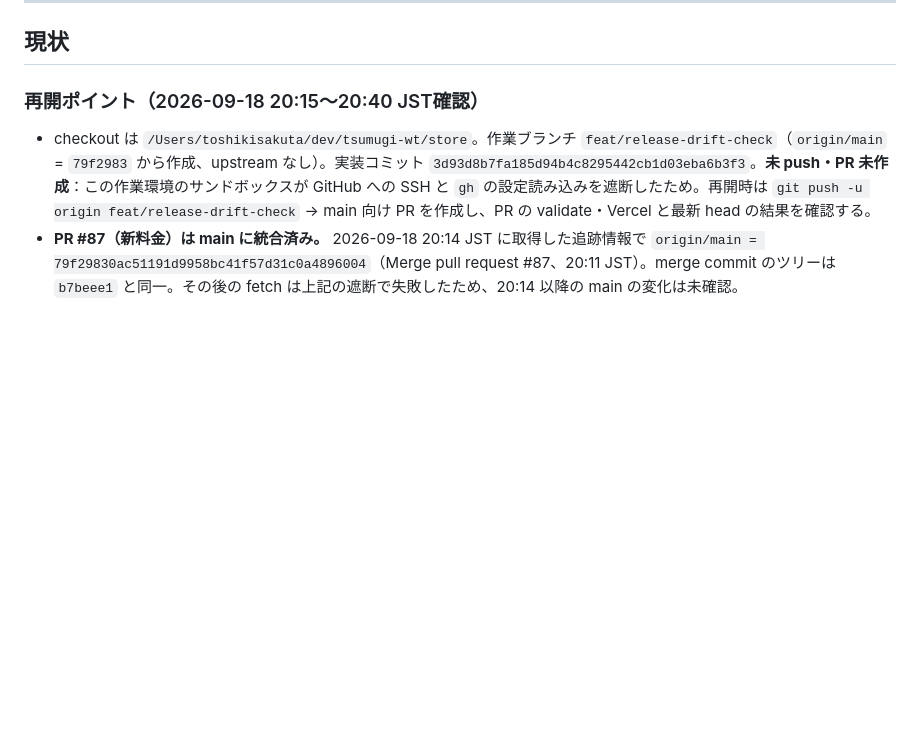
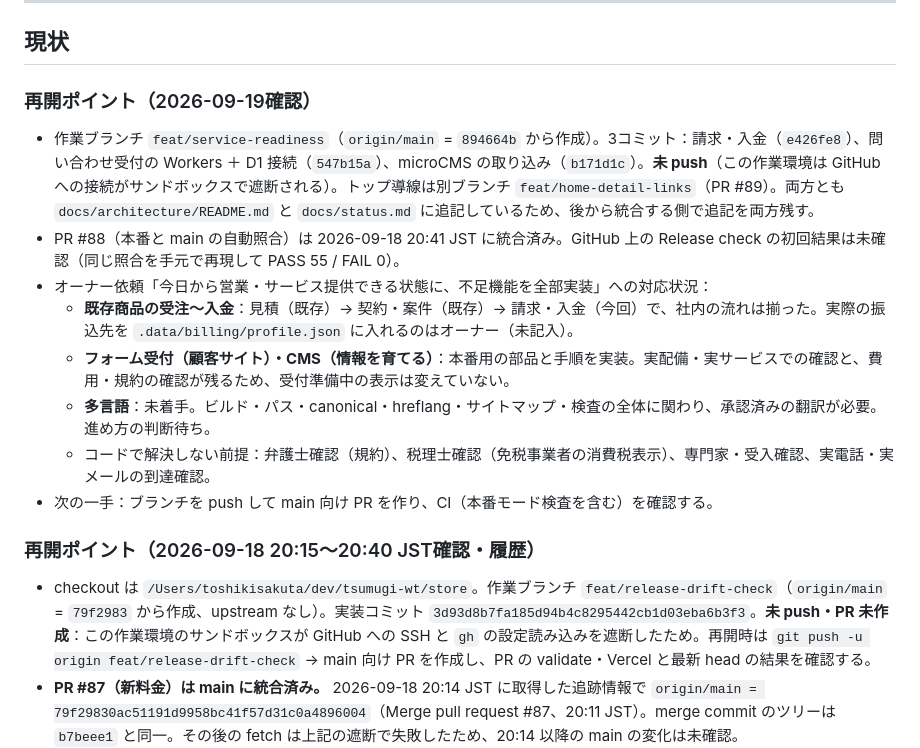
Before and after one commit to bright-broom/tsumugi, a Markdown page: docs/status.md, the part around the change. Drawn GitHub-style; blank space fills up the shorter version.

Commit message:
docs: record service readiness progress and open decisions
Co-Authored-By: Claude Opus 5 <noreply@anthropic.com>

```diff
--- a/docs/status.md
+++ b/docs/status.md
@@ -10,7 +10,18 @@
 
 ## 現状
 
-### 再開ポイント（2026-09-18 20:15〜20:40 JST確認）
+### 再開ポイント（2026-09-19確認）
+
+- 作業ブランチ `feat/service-readiness`（`origin/main` = `894664b` から作成）。3コミット：請求・入金（`e426fe8`）、問い合わせ受付の Workers ＋ D1 接続（`547b15a`）、microCMS の取り込み（`b171d1c`）。**未 push**（この作業環境は GitHub への接続がサンドボックスで遮断される）。トップ導線は別ブランチ `feat/home-detail-links`（PR #89）。両方とも `docs/architecture/README.md` と `docs/status.md` に追記しているため、後から統合する側で追記を両方残す。
+- PR #88（本番と main の自動照合）は 2026-09-18 20:41 JST に統合済み。GitHub 上の Release check の初回結果は未確認（同じ照合を手元で再現して PASS 55 / FAIL 0）。
+- オーナー依頼「今日から営業・サービス提供できる状態に、不足機能を全部実装」への対応状況：
+  - **既存商品の受注〜入金**：見積（既存）→ 契約・案件（既存）→ 請求・入金（今回）で、社内の流れは揃った。実際の振込先を `.data/billing/profile.json` に入れるのはオーナー（未記入）。
+  - **フォーム受付（顧客サイト）・CMS（情報を育てる）**：本番用の部品と手順を実装。実配備・実サービスでの確認と、費用・規約の確認が残るため、受付準備中の表示は変えていない。
+  - **多言語**：未着手。ビルド・パス・canonical・hreflang・サイトマップ・検査の全体に関わり、承認済みの翻訳が必要。進め方の判断待ち。
+  - コードで解決しない前提：弁護士確認（規約）、税理士確認（免税事業者の消費税表示）、専門家・受入確認、実電話・実メールの到達確認。
+- 次の一手：ブランチを push して main 向け PR を作り、CI（本番モード検査を含む）を確認する。
+
+### 再開ポイント（2026-09-18 20:15〜20:40 JST確認・履歴）
 
 - checkout は `/Users/toshikisakuta/dev/tsumugi-wt/store`。作業ブランチ `feat/release-drift-check`（`origin/main` = `79f2983` から作成、upstream なし）。実装コミット `3d93d8b7fa185d94b4c8295442cb1d03eba6b3f3`。**未 push・PR 未作成**：この作業環境のサンドボックスが GitHub への SSH と `gh` の設定読み込みを遮断したため。再開時は `git push -u origin feat/release-drift-check` → main 向け PR を作成し、PR の validate・Vercel と最新 head の結果を確認する。
 - **PR #87（新料金）は main に統合済み。** 2026-09-18 20:14 JST に取得した追跡情報で `origin/main = 79f29830ac51191d9958bc41f57d31c0a4896004`（Merge pull request #87、20:11 JST）。merge commit のツリーは `b7beee1` と同一。その後の fetch は上記の遮断で失敗したため、20:14 以降の main の変化は未確認。
```
